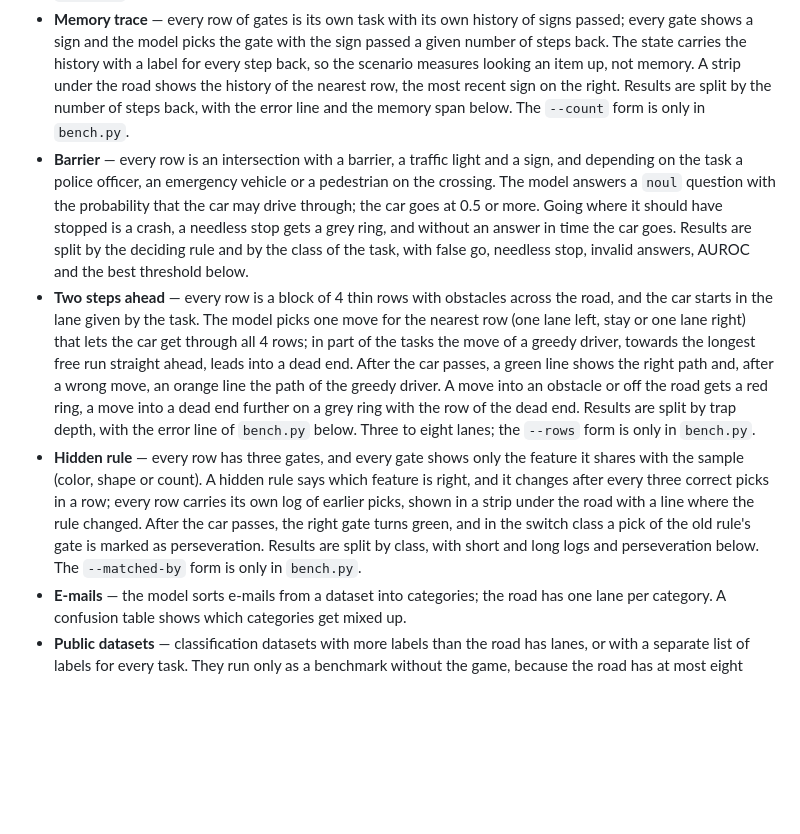
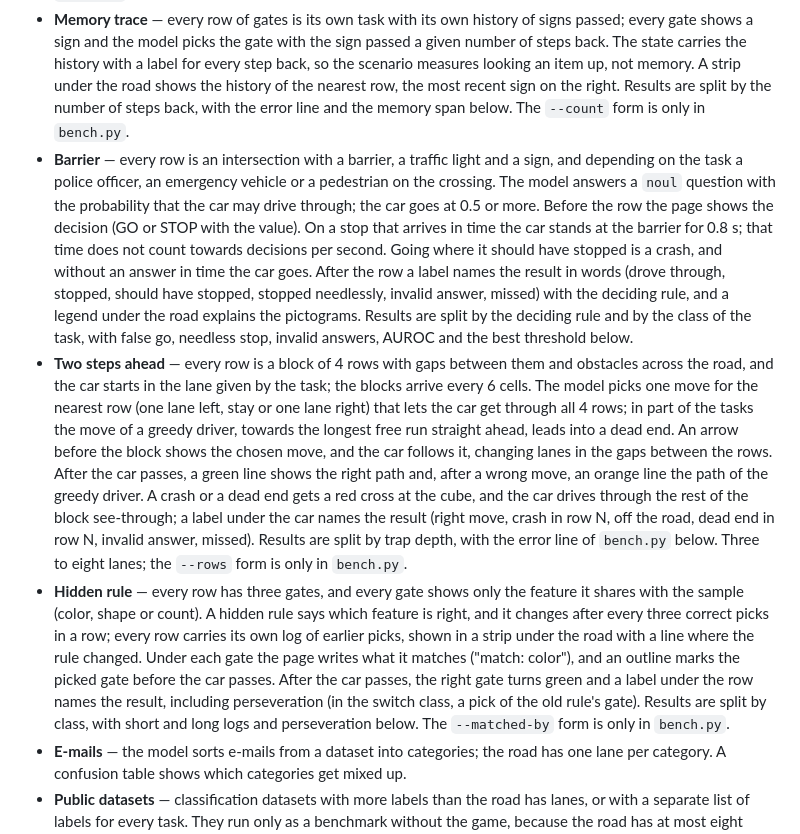
Before and after one commit to FrantisekJanos/PickBench, a Markdown page: README.md, the part around the change. Drawn GitHub-style; blank space fills up the shorter version.

Commit message:
README: describe the new drawing of the barrier, two steps ahead and hidden rule games
Co-Authored-By: Claude Opus 5.5 <noreply@anthropic.com>

```diff
--- a/README.md
+++ b/README.md
@@ -51,9 +51,9 @@ Numbers are the same in both languages, with a decimal point. On the page two fo
 - **Number duels** — every lane has a gate with a number; the model picks the largest. Results are split by how close the two largest numbers are.
 - **Bans and exceptions** — every row has its own vehicle and every lane a traffic sign, such as `buses only`, `no trucks` or `vehicles up to 3.5 t only`; the model picks the one lane the vehicle may enter. The road shows each sign as a symbol and the vehicle of the nearest row under the car; the full texts are in the last decision panel. Results are split by the class of the sign of the open lane. Pairs of tasks (`--pairs`) are only in `bench.py`.
 - **Memory trace** — every row of gates is its own task with its own history of signs passed; every gate shows a sign and the model picks the gate with the sign passed a given number of steps back. The state carries the history with a label for every step back, so the scenario measures looking an item up, not memory. A strip under the road shows the history of the nearest row, the most recent sign on the right. Results are split by the number of steps back, with the error line and the memory span below. The `--count` form is only in `bench.py`.
-- **Barrier** — every row is an intersection with a barrier, a traffic light and a sign, and depending on the task a police officer, an emergency vehicle or a pedestrian on the crossing. The model answers a `noul` question with the probability that the car may drive through; the car goes at 0.5 or more. Going where it should have stopped is a crash, a needless stop gets a grey ring, and without an answer in time the car goes. Results are split by the deciding rule and by the class of the task, with false go, needless stop, invalid answers, AUROC and the best threshold below.
-- **Two steps ahead** — every row is a block of 4 thin rows with obstacles across the road, and the car starts in the lane given by the task. The model picks one move for the nearest row (one lane left, stay or one lane right) that lets the car get through all 4 rows; in part of the tasks the move of a greedy driver, towards the longest free run straight ahead, leads into a dead end. After the car passes, a green line shows the right path and, after a wrong move, an orange line the path of the greedy driver. A move into an obstacle or off the road gets a red ring, a move into a dead end further on a grey ring with the row of the dead end. Results are split by trap depth, with the error line of `bench.py` below. Three to eight lanes; the `--rows` form is only in `bench.py`.
-- **Hidden rule** — every row has three gates, and every gate shows only the feature it shares with the sample (color, shape or count). A hidden rule says which feature is right, and it changes after every three correct picks in a row; every row carries its own log of earlier picks, shown in a strip under the road with a line where the rule changed. After the car passes, the right gate turns green, and in the switch class a pick of the old rule's gate is marked as perseveration. Results are split by class, with short and long logs and perseveration below. The `--matched-by` form is only in `bench.py`.
+- **Barrier** — every row is an intersection with a barrier, a traffic light and a sign, and depending on the task a police officer, an emergency vehicle or a pedestrian on the crossing. The model answers a `noul` question with the probability that the car may drive through; the car goes at 0.5 or more. Before the row the page shows the decision (GO or STOP with the value). On a stop that arrives in time the car stands at the barrier for 0.8 s; that time does not count towards decisions per second. Going where it should have stopped is a crash, and without an answer in time the car goes. After the row a label names the result in words (drove through, stopped, should have stopped, stopped needlessly, invalid answer, missed) with the deciding rule, and a legend under the road explains the pictograms. Results are split by the deciding rule and by the class of the task, with false go, needless stop, invalid answers, AUROC and the best threshold below.
+- **Two steps ahead** — every row is a block of 4 rows with gaps between them and obstacles across the road, and the car starts in the lane given by the task; the blocks arrive every 6 cells. The model picks one move for the nearest row (one lane left, stay or one lane right) that lets the car get through all 4 rows; in part of the tasks the move of a greedy driver, towards the longest free run straight ahead, leads into a dead end. An arrow before the block shows the chosen move, and the car follows it, changing lanes in the gaps between the rows. After the car passes, a green line shows the right path and, after a wrong move, an orange line the path of the greedy driver. A crash or a dead end gets a red cross at the cube, and the car drives through the rest of the block see-through; a label under the car names the result (right move, crash in row N, off the road, dead end in row N, invalid answer, missed). Results are split by trap depth, with the error line of `bench.py` below. Three to eight lanes; the `--rows` form is only in `bench.py`.
+- **Hidden rule** — every row has three gates, and every gate shows only the feature it shares with the sample (color, shape or count). A hidden rule says which feature is right, and it changes after every three correct picks in a row; every row carries its own log of earlier picks, shown in a strip under the road with a line where the rule changed. Under each gate the page writes what it matches ("match: color"), and an outline marks the picked gate before the car passes. After the car passes, the right gate turns green and a label under the row names the result, including perseveration (in the switch class, a pick of the old rule's gate). Results are split by class, with short and long logs and perseveration below. The `--matched-by` form is only in `bench.py`.
 - **E-mails** — the model sorts e-mails from a dataset into categories; the road has one lane per category. A confusion table shows which categories get mixed up.
 - **Public datasets** — classification datasets with more labels than the road has lanes, or with a separate list of labels for every task. They run only as a benchmark without the game, because the road has at most eight lanes. The endpoint limits how many options one question may have; see "Public datasets" below.
 
```
